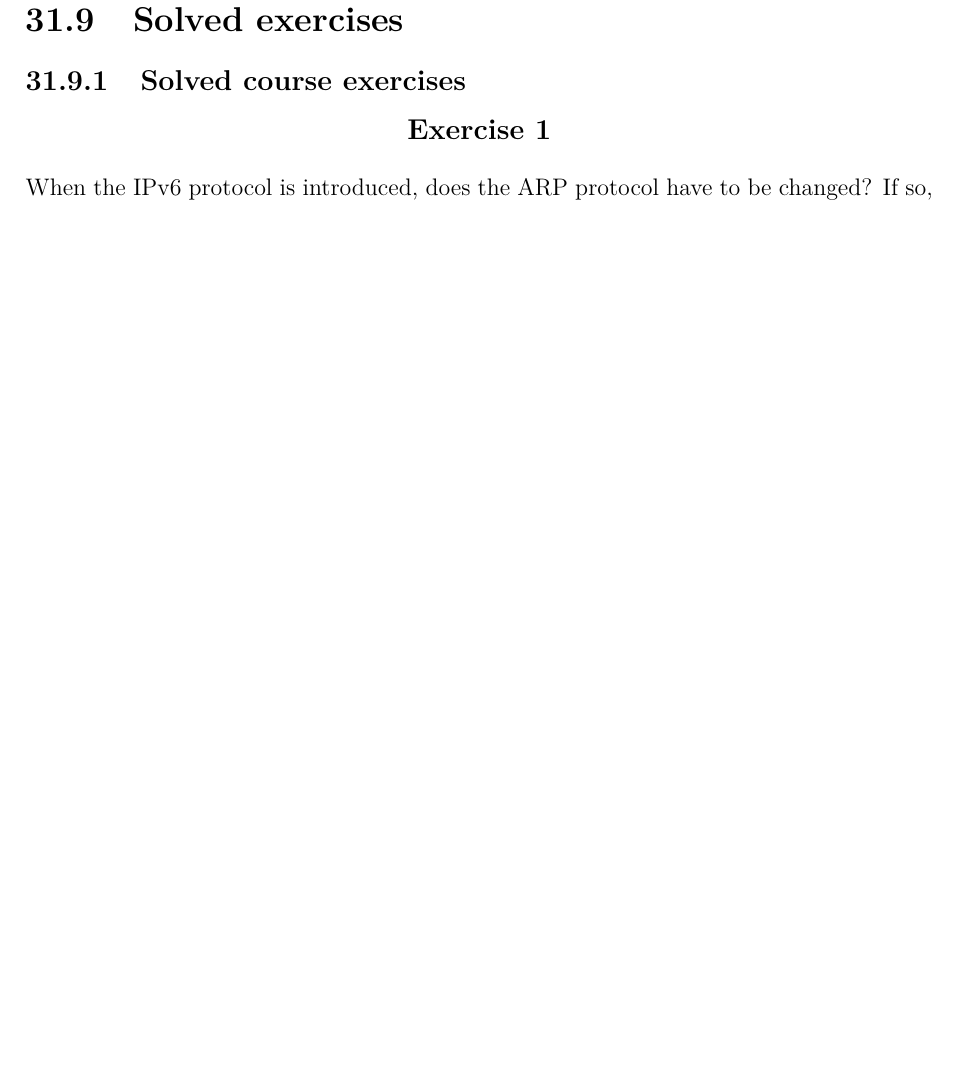
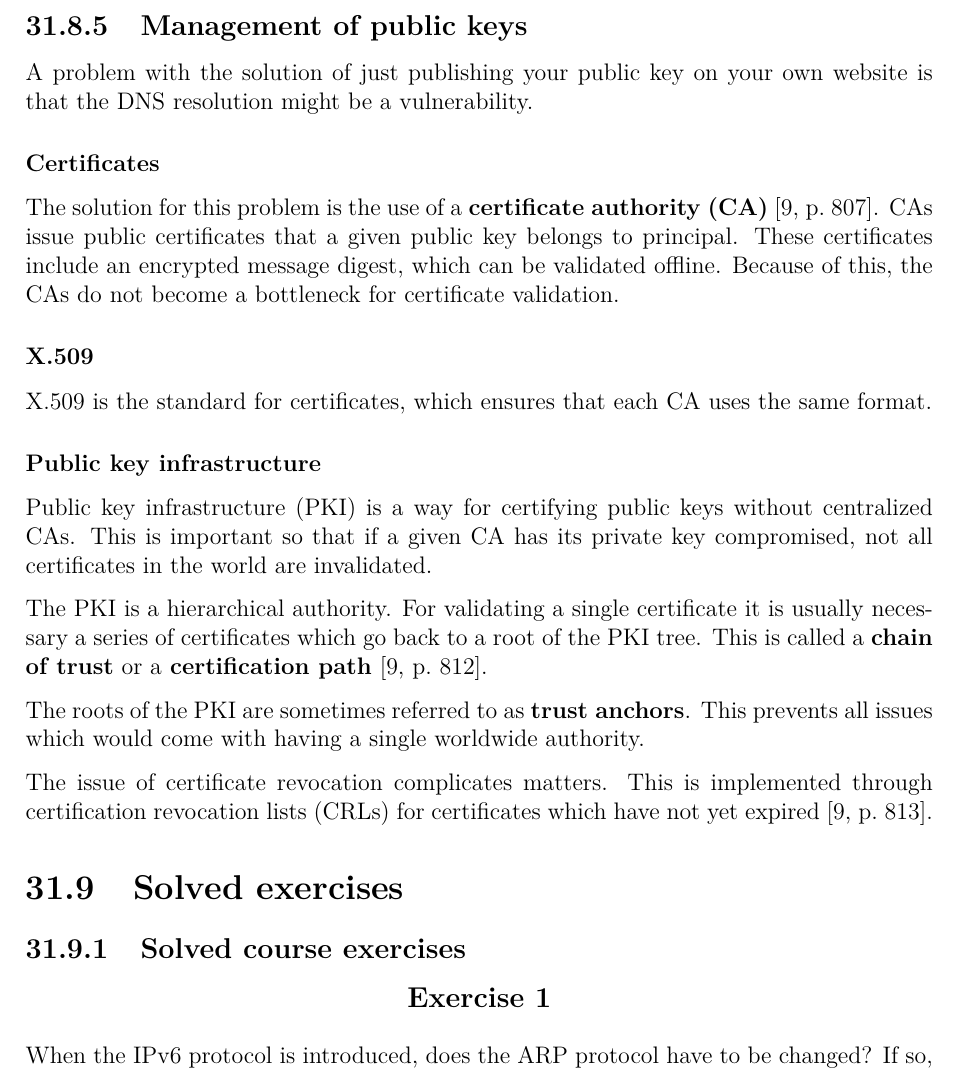
Before and after one commit to bernardosulzbach/notes, a LaTeX thesis (notes.tex): part of page 107 of 121 before the commit and part of page 107 of 122 after it, cut at the place of the change, the shorter picture padded with empty space. Compiled offline with pdfLaTeX; a LaTeX package or settings file that is missing is left out.

Commit message:
Wrote about the management of public keys

```diff
--- a/notes.tex
+++ b/notes.tex
@@ -2603,6 +2603,36 @@ Using SHA-512/224 and SHA-512/256 instead of SHA-224 and SHA-256 is faster on x8
 
 To subvert a \(m\)-bit message digest, around \(2^{m/2}\) operations are needed \cite[p.~804]{computer-networks-tanenbaum-2012}.
 
+\subsection{Management of public keys}
+
+A problem with the solution of just publishing your public key on your own website is that the DNS resolution might be a vulnerability.
+
+\subsubsection{Certificates}
+
+The solution for this problem is the use of a \textbf{certificate authority (CA)} \cite[p.~807]{computer-networks-tanenbaum-2012}.
+CAs issue public certificates that a given public key belongs to principal.
+These certificates include an encrypted message digest, which can be validated offline.
+Because of this, the CAs do not become a bottleneck for certificate validation.
+
+\subsubsection{X.509}
+
+X.509 is the standard for certificates, which ensures that each CA uses the same format.
+
+\subsubsection{Public key infrastructure}
+
+Public key infrastructure (PKI) is a way for certifying public keys without centralized CAs.
+This is important so that if a given CA has its private key compromised, not all certificates in the world are invalidated.
+
+The PKI is a hierarchical authority.
+For validating a single certificate it is usually necessary a series of certificates which go back to a root of the PKI tree.
+This is called a \textbf{chain of trust} or a \textbf{certification path} \cite[p.~812]{computer-networks-tanenbaum-2012}.
+
+The roots of the PKI are sometimes referred to as \textbf{trust anchors}.
+This prevents all issues which would come with having a single worldwide authority.
+
+The issue of certificate revocation complicates matters.
+This is implemented through certification revocation lists (CRLs) for certificates which have not yet expired \cite[p.~813]{computer-networks-tanenbaum-2012}.
+
 \section{Solved exercises}
 
 \subsection{Solved course exercises}
```
